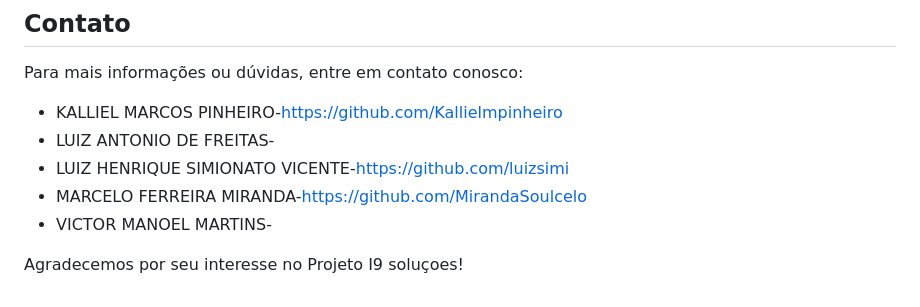
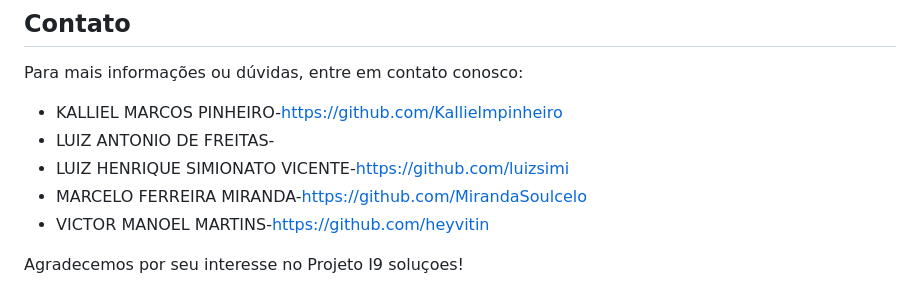
Before and after one commit to Lafreit/FATEC_2024_2SEM_PI, a Markdown page: README.md, the part around the change. GitHub-like rendering.

Commit message:
Update README
Adicionado o Github dos integrantes do PI

```diff
--- a/README.md
+++ b/README.md
@@ -51,6 +51,6 @@ Para mais informações ou dúvidas, entre em contato conosco:
 - LUIZ ANTONIO DE FREITAS-
 - LUIZ HENRIQUE SIMIONATO VICENTE-https://github.com/luizsimi
 - MARCELO FERREIRA MIRANDA-https://github.com/MirandaSoulcelo
-- VICTOR MANOEL MARTINS-
+- VICTOR MANOEL MARTINS-https://github.com/heyvitin
 
 Agradecemos por seu interesse no Projeto I9 soluçoes!
```
